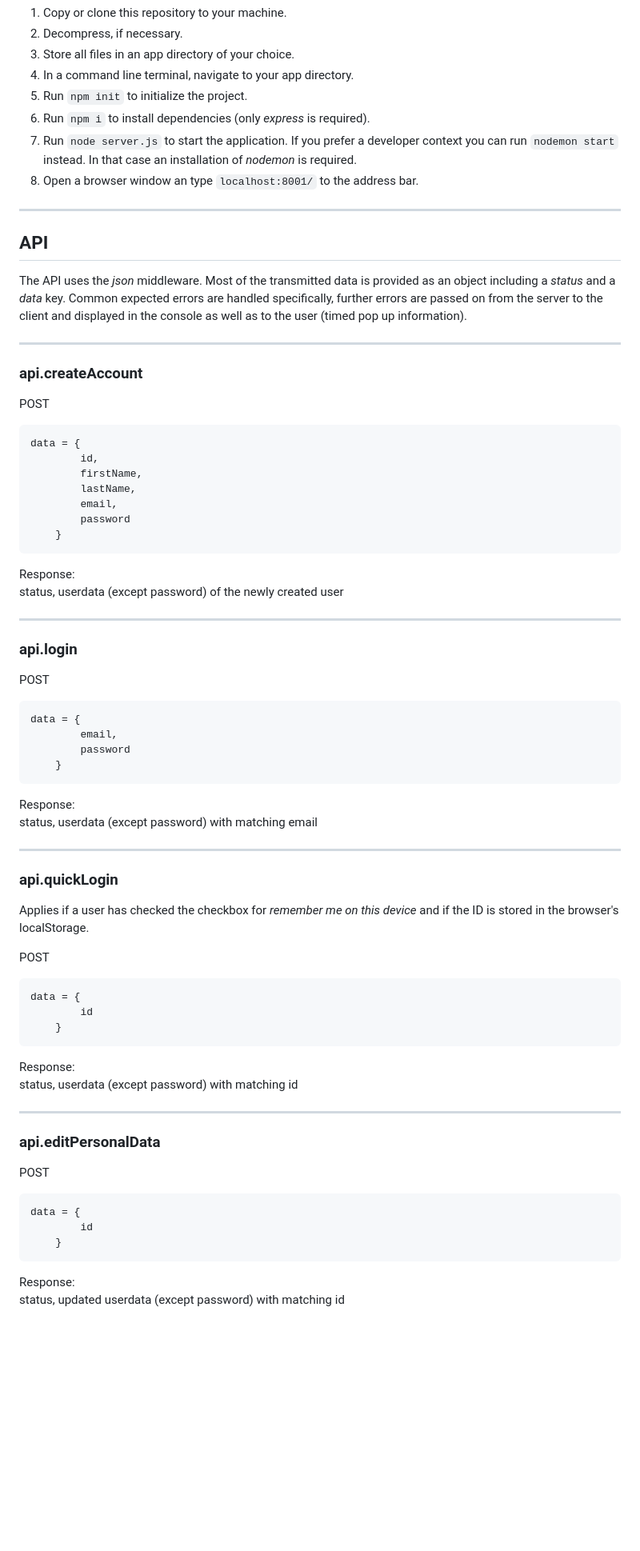
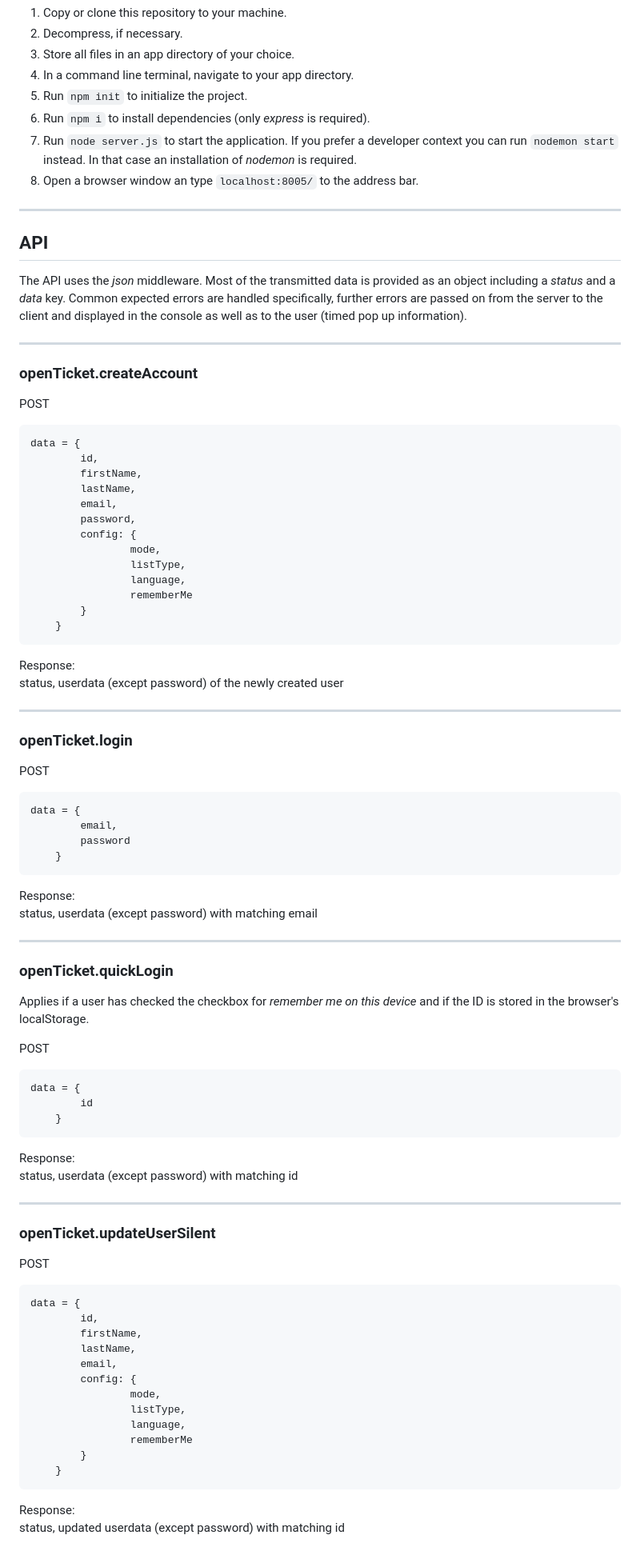
Before and after one commit to fab-log/openTicket, a Markdown page: README.md, the part around one of its changes. Shown at 80% size. Rendered like a GitHub page; blank space fills up the shorter version.

````diff
--- a/README.md
+++ b/README.md
@@ -27,7 +39,7 @@ Prerequisites: **node.js** needs to be installed on your device.
 5. Run `npm init` to initialize the project.
 6. Run `npm i` to install dependencies (only *express* is required).
 7. Run `node server.js` to start the application. If you prefer a developer context you can run `nodemon start` instead. In that case an installation of *nodemon* is required.
-8. Open a browser window an type `localhost:8001/` to the address bar.
+8. Open a browser window an type `localhost:8005/` to the address bar.
 
 ___
 
@@ -38,7 +50,7 @@ Common expected errors are handled specifically, further errors are passed on fr
 
 ___
 
-### api.createAccount
+### openTicket.createAccount
 
 POST
 ```Javascript
@@ -47,7 +59,13 @@ data = {
         firstName,
         lastName,
         email,
-        password
+        password,
+        config: {
+                mode,
+                listType,
+                language,
+                rememberMe
+        }
     }
 ```
 
@@ -56,7 +74,7 @@ status, userdata (except password) of the newly created user
 
 ___
 
-### api.login
+### openTicket.login
 
 POST
 ```Javascript
@@ -71,7 +89,7 @@ status, userdata (except password) with matching email
 
 ___
 
-### api.quickLogin
+### openTicket.quickLogin
 
 Applies if a user has checked the checkbox for *remember me on this device* and if the ID is stored in the browser's localStorage.
 
@@ -87,12 +105,21 @@ status, userdata (except password) with matching id
 
 ___
 
-### api.editPersonalData
+### openTicket.updateUserSilent
 
 POST
 ```Javascript
 data = {
-        id
+        id,
+        firstName,
+        lastName,
+        email,
+        config: {
+                mode,
+                listType,
+                language,
+                rememberMe
+        }
     }
 ```
 
````
Also changed, not shown: other parts of README.md (+56 -7 lines).
